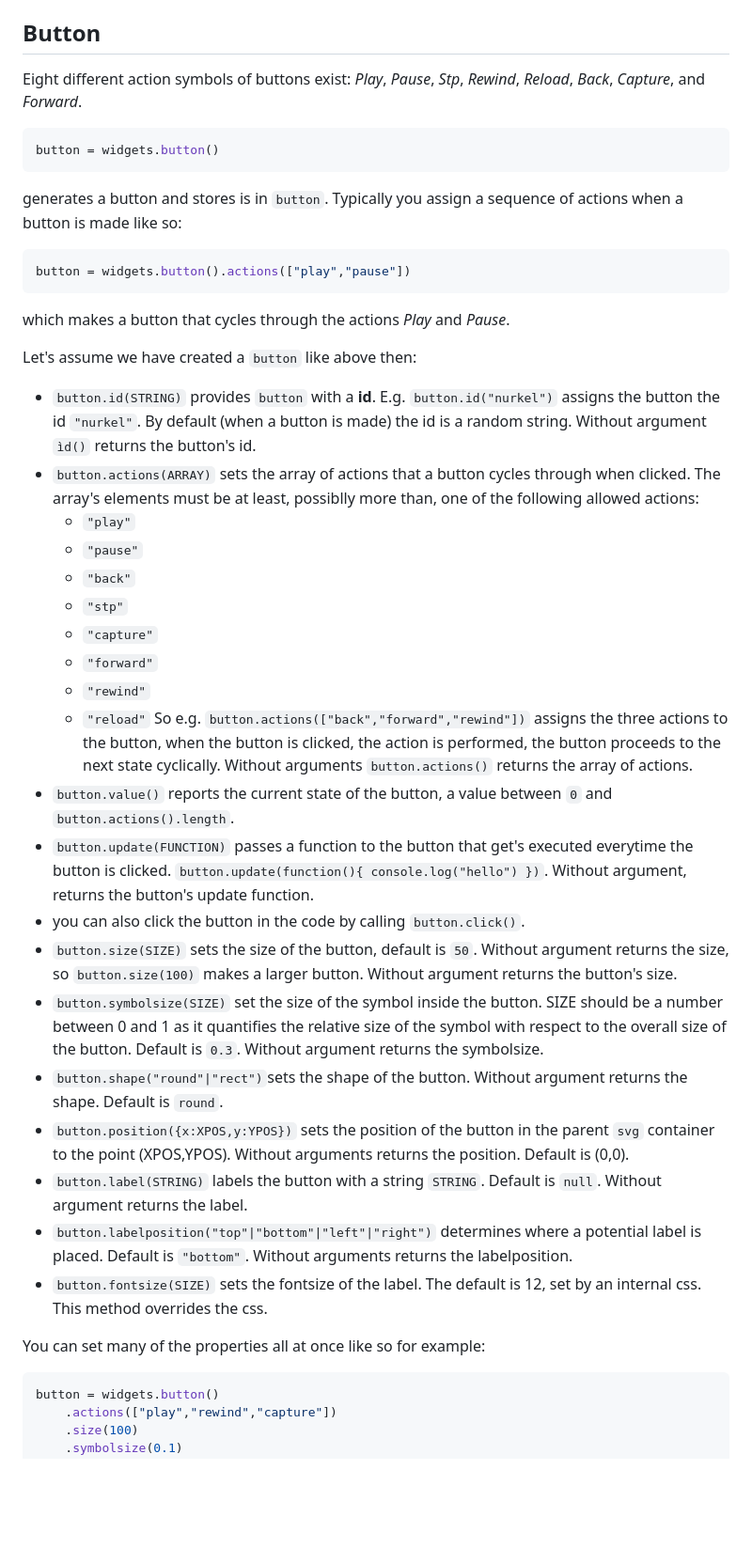
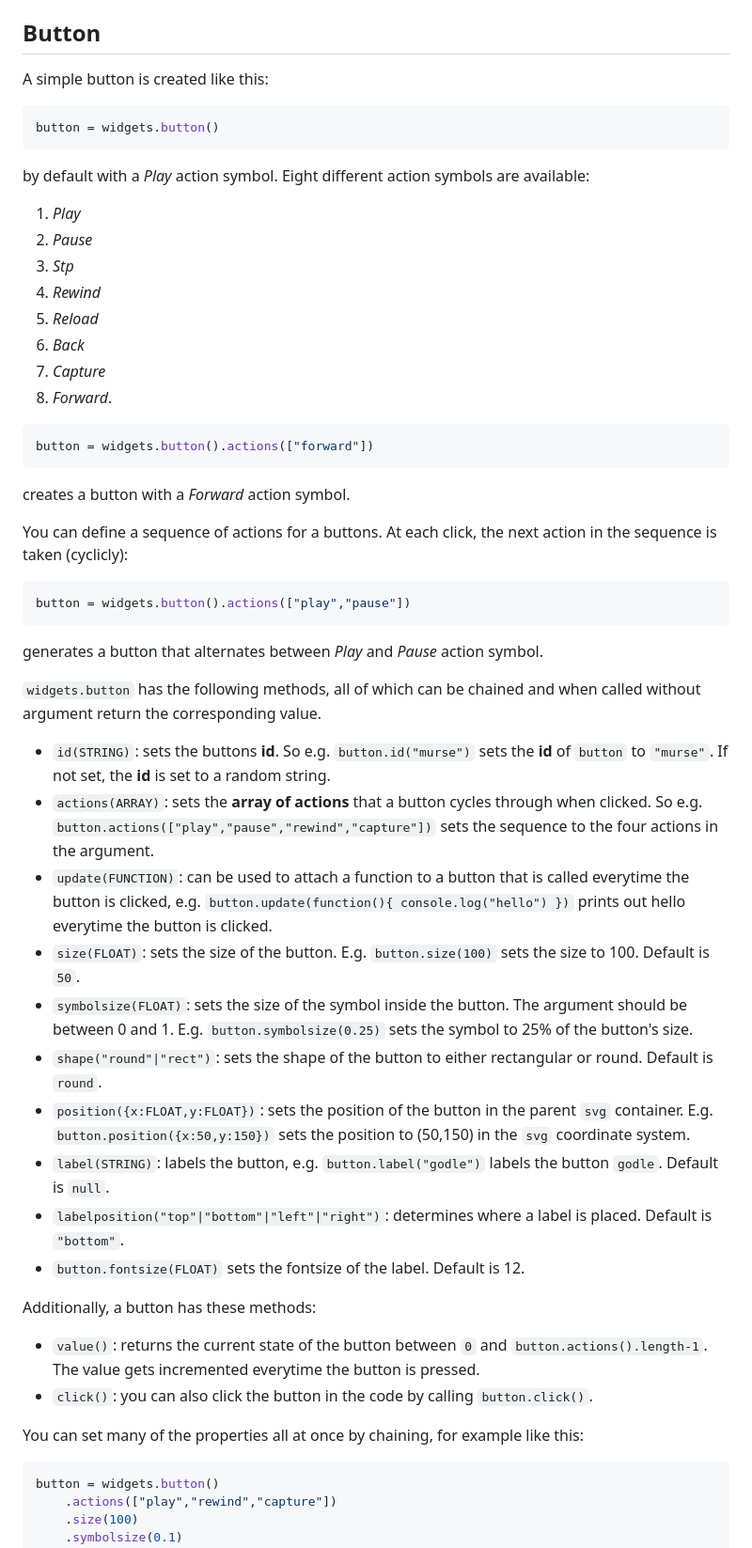
Before and after one commit to dirkbrockmann/d3-widgets, a Markdown page: README.md, the part around one of its changes. Shown at 94% size. Rendered like a GitHub page; blank space fills up the shorter version.

````diff
--- a/README.md
+++ b/README.md
@@ -107,43 +107,50 @@ svg.selectAll(".button").data([button]).enter().append(widgets.widget)
 
 ## Button
 
-Eight different action symbols of buttons exist: _Play_, _Pause_, _Stp_, _Rewind_, _Reload_, _Back_, _Capture_, and _Forward_.
-
+A simple button is created like this:
 ```javascript
 button = widgets.button()
 ```
-generates a button and stores is in `button`. Typically you assign a sequence of actions when a button is made like so:
+by default with a _Play_ action symbol. Eight different action symbols are available:
+1. _Play_
+2. _Pause_
+3. _Stp_
+4. _Rewind_
+5. _Reload_
+6. _Back_
+7. _Capture_
+8. _Forward_.
+
+```javascript
+button = widgets.button().actions(["forward"])
+```
+creates a button with a _Forward_ action symbol.
+
+You can define a sequence of actions for a buttons. At each click, the next action in the sequence is taken (cyclicly):
 
 ```javascript
 button = widgets.button().actions(["play","pause"])
 ```
-which makes a button that cycles through the actions _Play_ and _Pause_.
+generates a button that alternates between _Play_ and _Pause_ action symbol.
 
-Let's assume we have created a `button` like above then:
+`widgets.button` has the following methods, all of which can be chained and when called without argument return the corresponding value.
+- `id(STRING)`: sets the buttons **id**. So e.g. `button.id("murse")` sets the **id** of `button` to `"murse"`. If not set, the **id** is set to a random string.
+- `actions(ARRAY)`: sets the **array of actions** that a button cycles through when clicked. So e.g. `button.actions(["play","pause","rewind","capture"])` sets the sequence to the four actions in the argument.
+- `update(FUNCTION)`: can be used to attach a function to a button that is called everytime the button is clicked, e.g. `button.update(function(){ console.log("hello") })` prints out hello everytime the button is clicked.
+- `size(FLOAT)`: sets the size of the button. E.g. `button.size(100)` sets the size to 100. Default is `50`.
+- `symbolsize(FLOAT)`: sets the size of the symbol inside the button. The argument should be between 0 and 1. E.g. `button.symbolsize(0.25)` sets the symbol to 25% of the button's size.
+- `shape("round"|"rect")`: sets the shape of the button to either rectangular or round. Default is `round`.
+- `position({x:FLOAT,y:FLOAT})`: sets the position of the button in the parent `svg` container. E.g. `button.position({x:50,y:150})` sets the position to (50,150) in the `svg` coordinate system.
+- `label(STRING)`: labels the button, e.g. `button.label("godle")` labels the button `godle`. Default is `null`.
+- `labelposition("top"|"bottom"|"left"|"right")`: determines where a label is placed. Default is `"bottom"`.
+- `button.fontsize(FLOAT)` sets the fontsize of the label. Default is 12.
 
-- `button.id(STRING)` provides `button` with a **id**. E.g. `button.id("nurkel")` assigns the button the id `"nurkel"`.  By default (when a button is made) the id is a random string. Without argument `ìd()` returns the button's id.
-- `button.actions(ARRAY)` sets the array of actions that a button cycles through when clicked. The array's elements must be at least, possiblly more than, one of the following allowed actions:
-    - `"play"`
-    - `"pause"`
-    - `"back"`
-    - `"stp"`
-    - `"capture"`
-    - `"forward"`
-    - `"rewind"`
-    - `"reload"`
-So e.g. `button.actions(["back","forward","rewind"])` assigns the three actions to the button, when the button is clicked, the action is performed, the button proceeds to the next state cyclically. Without arguments `button.actions()` returns the array of actions.
-- `button.value()` reports the current state of the button, a value between `0` and `button.actions().length`.
-- `button.update(FUNCTION)` passes a function to the button that get's executed everytime the button is clicked. `button.update(function(){ console.log("hello") })`. Without argument, returns the button's update function.
-- you can also click the button in the code by calling `button.click()`.
-- `button.size(SIZE)` sets the size of the button, default is `50`. Without argument returns the size, so `button.size(100)` makes a larger button. Without argument returns the button's size.
-- `button.symbolsize(SIZE)` set the size of the symbol inside the button. SIZE should be a number between 0 and 1 as it quantifies the relative size of the symbol with respect to the overall size of the button. Default is `0.3`. Without argument returns the symbolsize.
-- `button.shape("round"|"rect")`sets the shape of the button. Without argument returns the shape. Default is `round`.
-- `button.position({x:XPOS,y:YPOS})` sets the position of the button in the parent `svg` container to the point (XPOS,YPOS). Without arguments returns the position. Default is (0,0).
-- `button.label(STRING)` labels the button with a string `STRING`. Default is `null`. Without argument returns the label.
-- `button.labelposition("top"|"bottom"|"left"|"right")` determines where a potential label is placed. Default is `"bottom"`. Without arguments returns the labelposition.
-- `button.fontsize(SIZE)` sets the fontsize of the label. The default is 12, set by an internal css. This method overrides the css.
+Additionally, a button has these methods:
 
-You can set many of the properties all at once like so for example:
+- `value()`: returns the current state of the button between `0` and  `button.actions().length-1`. The value gets incremented everytime the button is pressed.
+- `click()`: you can also click the button in the code by calling `button.click()`.
+
+You can set many of the properties all at once by chaining, for example like this:
 
 ```javascript
 button = widgets.button()
````
Also changed, not shown: other parts of README.md (+26 -0 lines).
